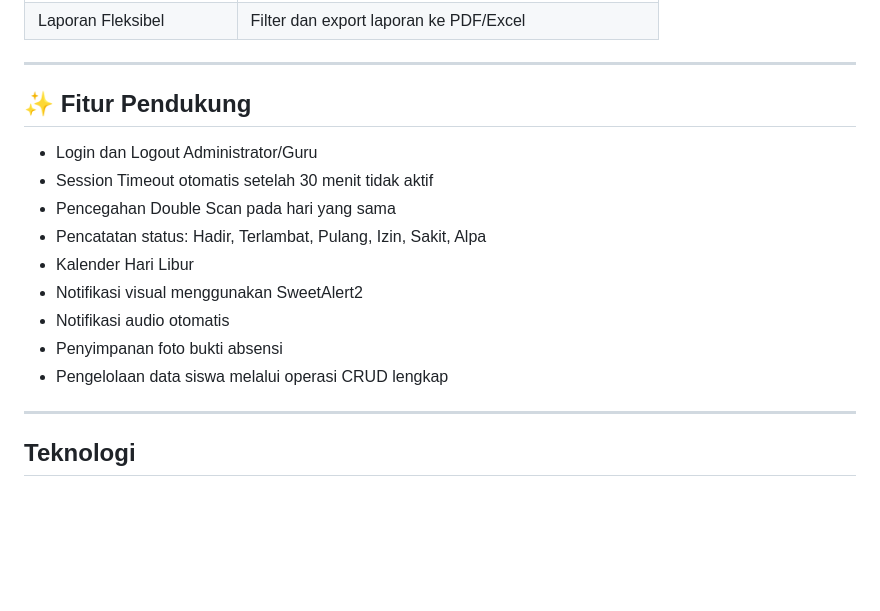
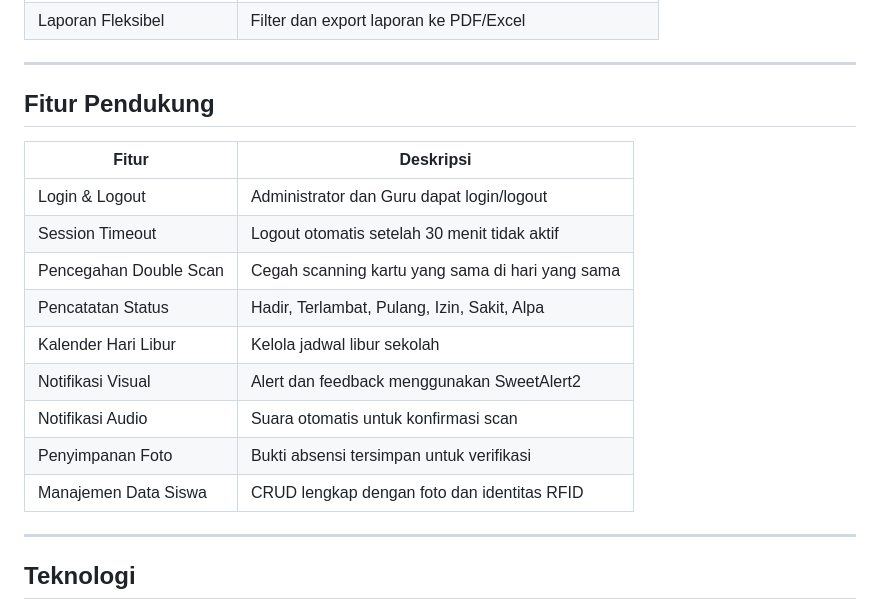
Before and after one commit to Machattt/TA-absensi-kelas, a Markdown page: README.md, the part around one of its changes. Drawn GitHub-style; blank space fills up the shorter version.

Commit message:
Refactor README sections and improve formatting

```diff
--- a/README.md
+++ b/README.md
@@ -45,17 +45,19 @@ yang masih sering terjadi di lingkungan sekolah.
 
 ---
 
-## ✨ Fitur Pendukung
+## Fitur Pendukung
 
-- Login dan Logout Administrator/Guru
-- Session Timeout otomatis setelah 30 menit tidak aktif
-- Pencegahan Double Scan pada hari yang sama
-- Pencatatan status: Hadir, Terlambat, Pulang, Izin, Sakit, Alpa
-- Kalender Hari Libur
-- Notifikasi visual menggunakan SweetAlert2
-- Notifikasi audio otomatis
-- Penyimpanan foto bukti absensi
-- Pengelolaan data siswa melalui operasi CRUD lengkap
+| Fitur | Deskripsi |
+|-------|-----------|
+| Login & Logout | Administrator dan Guru dapat login/logout |
+| Session Timeout | Logout otomatis setelah 30 menit tidak aktif |
+| Pencegahan Double Scan | Cegah scanning kartu yang sama di hari yang sama |
+| Pencatatan Status | Hadir, Terlambat, Pulang, Izin, Sakit, Alpa |
+| Kalender Hari Libur | Kelola jadwal libur sekolah |
+| Notifikasi Visual | Alert dan feedback menggunakan SweetAlert2 |
+| Notifikasi Audio | Suara otomatis untuk konfirmasi scan |
+| Penyimpanan Foto | Bukti absensi tersimpan untuk verifikasi |
+| Manajemen Data Siswa | CRUD lengkap dengan foto dan identitas RFID |
 
 ---
 
```
Also changed, not shown: other parts of README.md (+2 -2 lines).
